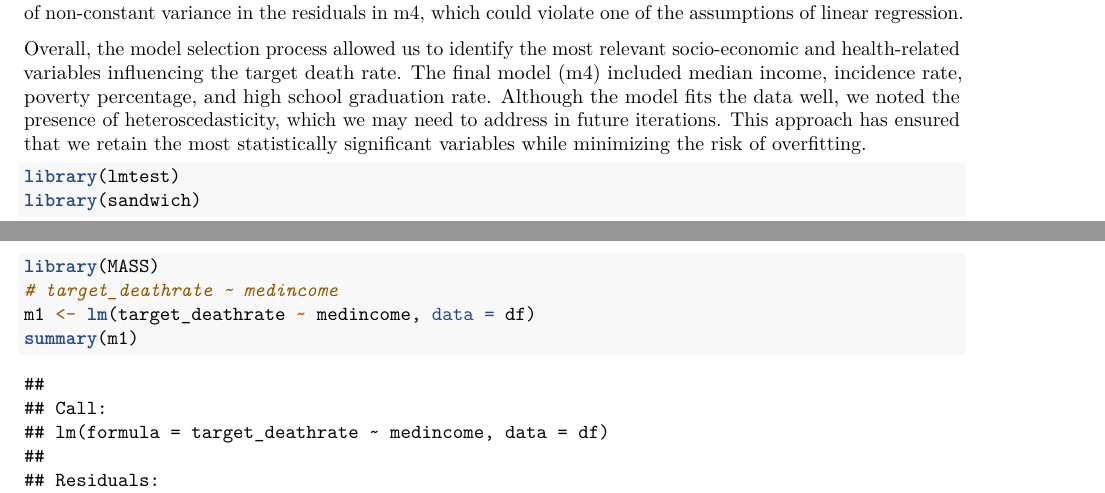
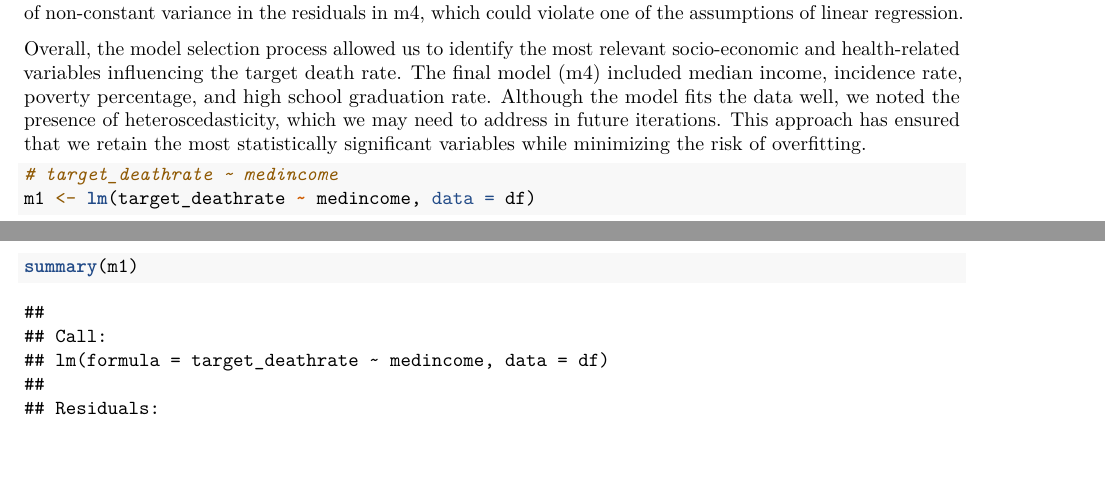
Before and after one commit to AimbotParce/MDS-SIM-CancerMortality, an R Markdown document (CancerMortality.Rmd): two parts of pages 71 and 72 of 87 before the commit and two parts of pages 70 and 71 of 86 after it, joined at a grey line, cut so that both start at the same text, the shorter picture padded with empty space. Rendered offline with R 4.5, knitr and Pandoc, then LaTeX, with nearby package versions; code that draws random numbers runs with fixed seeds of ours; some code elsewhere in the file could not run offline.

Commit message:
Libraries on top

````diff
--- a/CancerMortality.Rmd
+++ b/CancerMortality.Rmd
@@ -1375,9 +1374,6 @@ iterations. This approach has ensured that we retain the most statistically
 significant variables while minimizing the risk of overfitting.
 
 ```{r}
-library(lmtest)
-library(sandwich)
-library(MASS)
 # target_deathrate ~ medincome
 m1 <- lm(target_deathrate ~ medincome, data = df)
 summary(m1)
````
Also changed, not shown: CancerMortality.Rmd (1 more changed lines).
